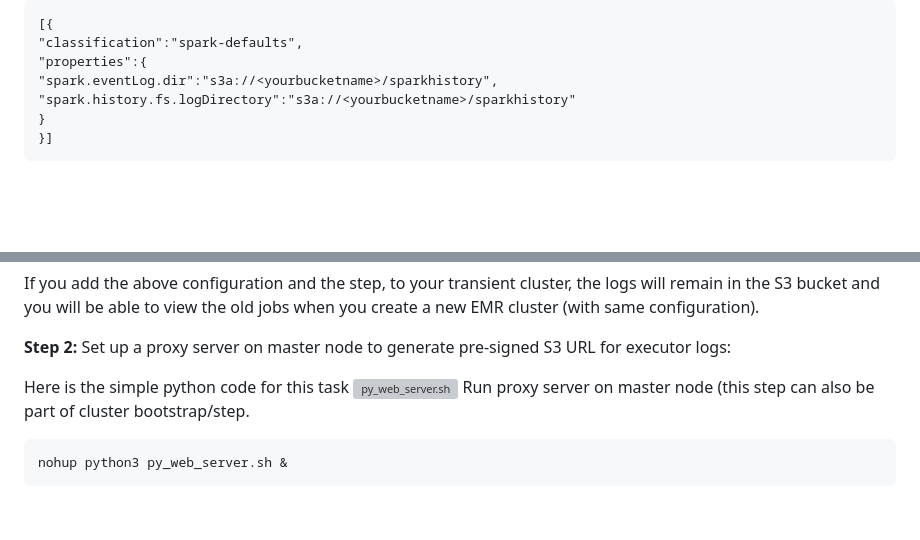
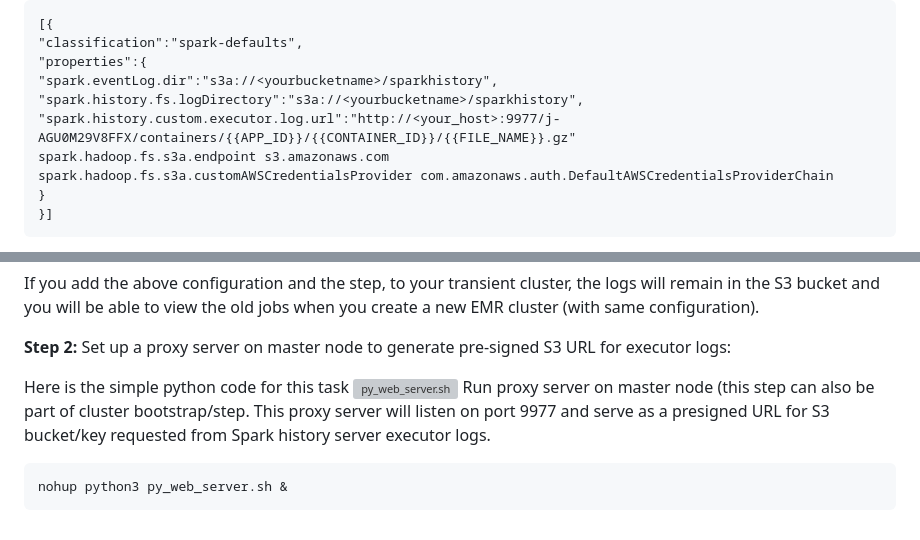
Before and after one commit to aws-samples/aws-emr-utilities, a Markdown page: utilities/self-managed-spark-history-server-emr/README.md, 2 parts joined by grey strips. Rendered like a GitHub page; blank space fills up the shorter version; grey boxes are pictures that could not be loaded.

````diff
--- a/utilities/self-managed-spark-history-server-emr/README.md
+++ b/utilities/self-managed-spark-history-server-emr/README.md
@@ -27,7 +27,10 @@ Here is a simple [configuration](https://docs.aws.amazon.com/emr/latest/ReleaseG
 "classification":"spark-defaults",
 "properties":{
 "spark.eventLog.dir":"s3a://<yourbucketname>/sparkhistory",
-"spark.history.fs.logDirectory":"s3a://<yourbucketname>/sparkhistory"
+"spark.history.fs.logDirectory":"s3a://<yourbucketname>/sparkhistory",
+"spark.history.custom.executor.log.url":"http://<your_host>:9977/j-AGU0M29V8FFX/containers/{{APP_ID}}/{{CONTAINER_ID}}/{{FILE_NAME}}.gz"
+spark.hadoop.fs.s3a.endpoint s3.amazonaws.com
+spark.hadoop.fs.s3a.customAWSCredentialsProvider com.amazonaws.auth.DefaultAWSCredentialsProviderChain
 }
 }]
 ```
@@ -57,7 +60,7 @@ If you add the above configuration and the step, to your transient cluster, the
 **Step 2:** Set up a proxy server on master node to generate pre-signed S3 URL for executor logs:
 
 Here is the simple python code for this task ![py_web_server.sh](code/py_web_server.py)
-Run proxy server on master node (this step can also be part of cluster bootstrap/step.
+Run proxy server on master node (this step can also be part of cluster bootstrap/step. This proxy server will listen on port 9977 and serve as a presigned URL for S3 bucket/key requested from Spark history server executor logs.
 
 ```
 nohup python3 py_web_server.sh &
````
